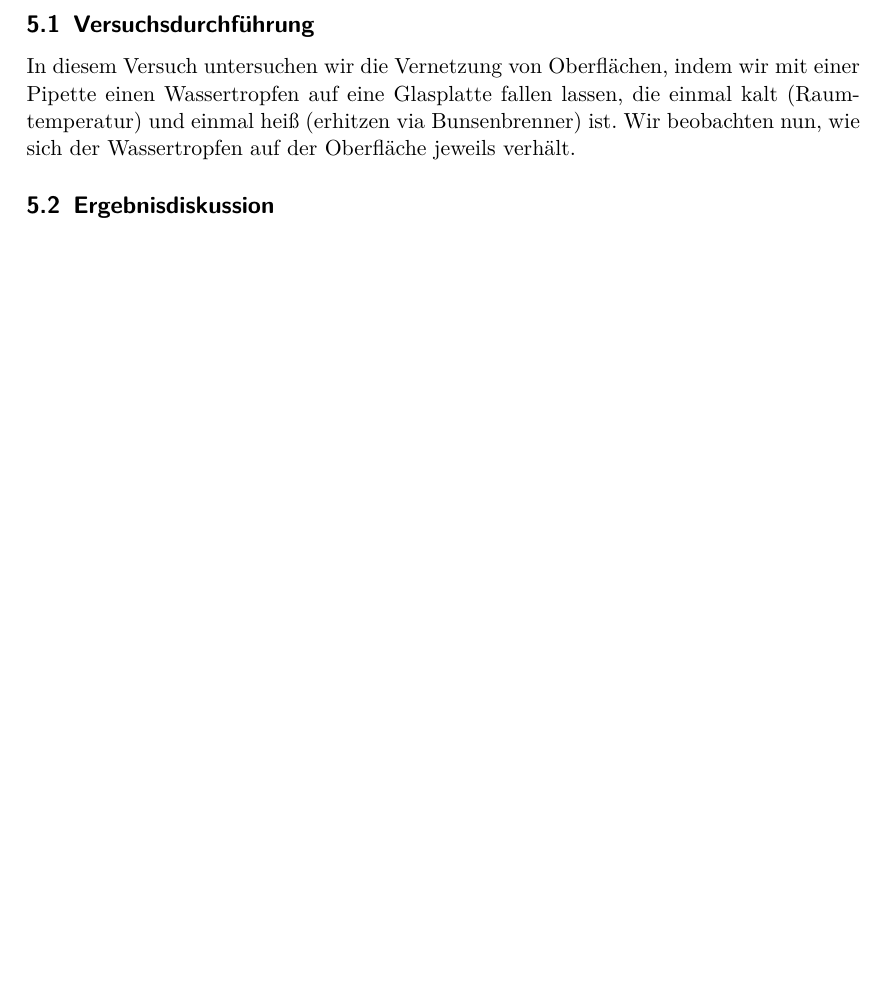
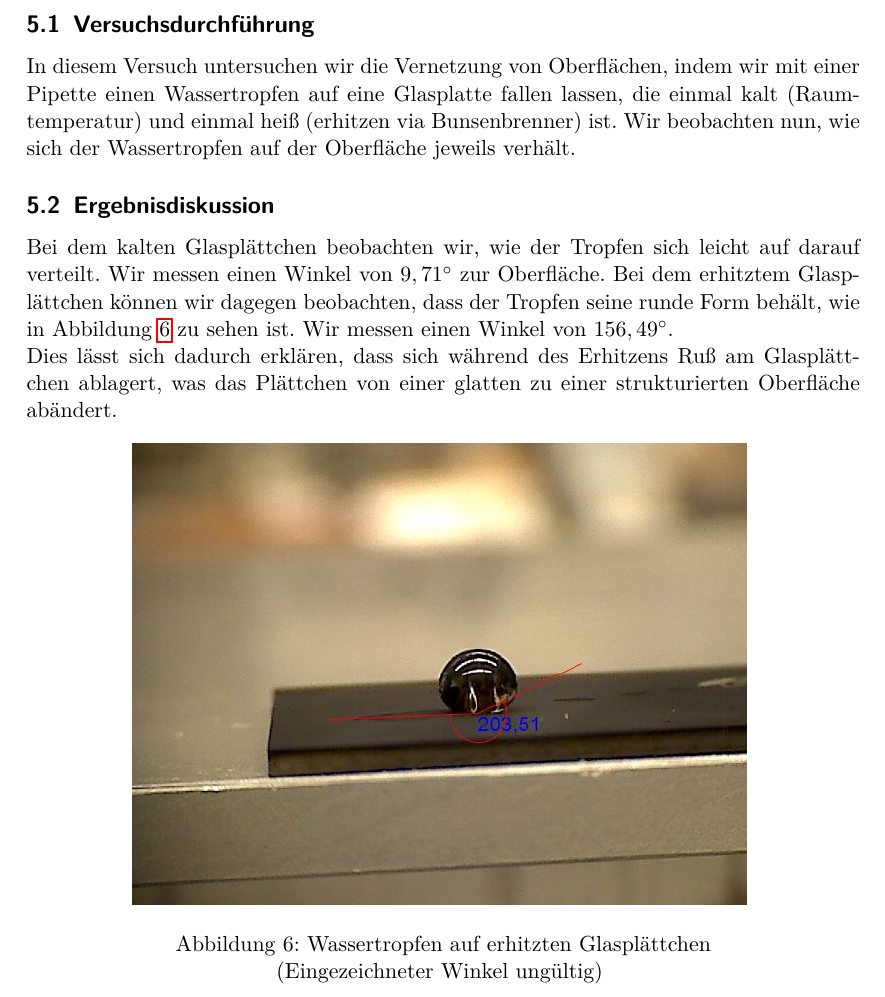
Before and after one commit to JustButtonMashing/PhysikSeminar, a LaTeX document (PhysikSeminar/Oberflächenspannung/Oberflaechenspannung.tex): part of page 12 of 12, cut so that both start at the same text, the shorter picture padded with empty space. Compiled offline with pdfLaTeX.

Commit message:
aufgabe 4 vervollständigt

```diff
--- a/PhysikSeminar/Oberflächenspannung/Oberflaechenspannung.tex
+++ b/PhysikSeminar/Oberflächenspannung/Oberflaechenspannung.tex
@@ -295,6 +295,15 @@ In diesem Versuch untersuchen wir die Vernetzung von Oberflächen, indem wir mit
 Wir beobachten nun, wie sich der Wassertropfen auf der Oberfläche jeweils verhält.
 
 \subsection{Ergebnisdiskussion}
-
+Bei dem kalten Glasplättchen beobachten wir, wie der Tropfen sich leicht auf darauf verteilt. Wir messen einen Winkel von $9,71\degree$ zur Oberfläche.
+Bei dem erhitztem Glasplättchen können wir dagegen beobachten, dass der Tropfen seine runde Form behält, wie in Abbildung \ref{fig:V4} zu sehen ist. Wir messen einen Winkel von $156,49\degree$.\\
+Dies lässt sich dadurch erklären, dass sich während des Erhitzens Ruß am Glasplättchen ablagert, was das Plättchen von einer glatten zu einer strukturierten Oberfläche abändert.
+\begin{figure}[H]
+  \centering
+    \includegraphics[scale=2]{2018_11_blubberblase.jpg}
+  \caption{Wassertropfen auf erhitzten Glasplättchen}
+  (Eingezeichneter Winkel ungültig)
+  \label{fig:V4}
+\end{figure}
 
 \end{document}
```
Also changed, not shown: PhysikSeminar/Oberflächenspannung/2018_11_blubberblase.jpg (added), PhysikSeminar/Oberflächenspannung/Oberflaechenspannung.pdf, 5 other files.
